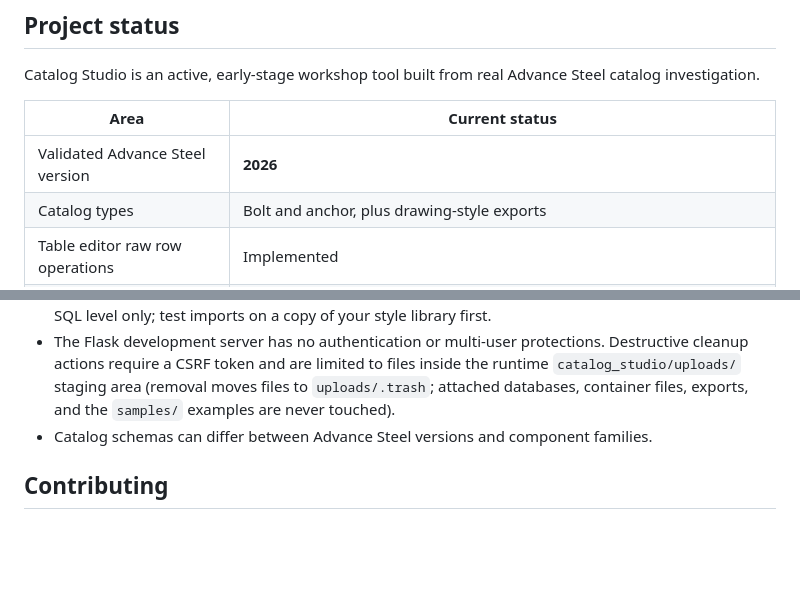
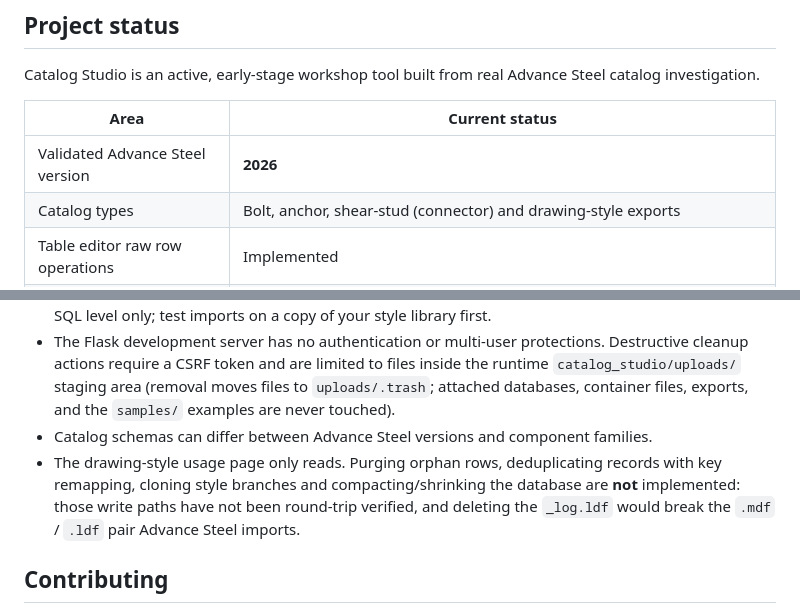
Before and after one commit to meistro57/Advance_Catalog_Studio, a Markdown page: README.md, 2 parts joined by grey strips. GitHub-like rendering; blank space fills up the shorter version.

```diff
--- a/README.md
+++ b/README.md
@@ -40,7 +40,7 @@ Catalog Studio is an active, early-stage workshop tool built from real Advance S
 | Area | Current status |
 | --- | --- |
 | Validated Advance Steel version | **2026** |
-| Catalog types | Bolt and anchor, plus drawing-style exports |
+| Catalog types | Bolt, anchor, shear-stud (connector) and drawing-style exports |
 | Table editor raw row operations | Implemented |
 | Guided bolt-diameter cloning | Implemented |
 | Bolt-set visualizer (read-only) | 3D schematic + dimensioned 2D profile implemented |
@@ -502,6 +502,7 @@ These are planned features, not claims about the current release. Development wi
 - Drawing-style round trips (edit → export → Drawing Style Manager import) have been verified at the SQL level only; test imports on a copy of your style library first.
 - The Flask development server has no authentication or multi-user protections. Destructive cleanup actions require a CSRF token and are limited to files inside the runtime `catalog_studio/uploads/` staging area (removal moves files to `uploads/.trash`; attached databases, container files, exports, and the `samples/` examples are never touched).
 - Catalog schemas can differ between Advance Steel versions and component families.
+- The drawing-style usage page only reads. Purging orphan rows, deduplicating records with key remapping, cloning style branches and compacting/shrinking the database are **not** implemented: those write paths have not been round-trip verified, and deleting the `_log.ldf` would break the `.mdf` / `.ldf` pair Advance Steel imports.
 
 ## Contributing
 
```
Also changed, not shown: AGENTS.md (+9 -2 lines), docs/drawing-style-schema.md (+6 -0 lines).
